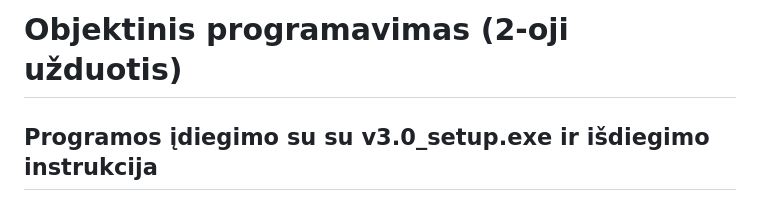
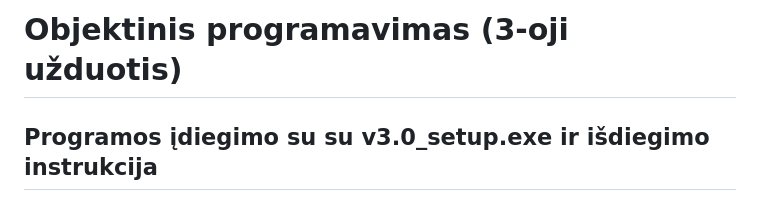
Before and after one commit to eglejaseviciute/oop-3uzduotis, a Markdown page: README.md, the part around the change. GitHub-like rendering.

Commit message:
Patvarkytas README.md failas

```diff
--- a/README.md
+++ b/README.md
@@ -1,4 +1,4 @@
-# Objektinis programavimas (2-oji užduotis)
+# Objektinis programavimas (3-oji užduotis)
 
 ## Programos įdiegimo su su v3.0_setup.exe ir išdiegimo instrukcija
  * ***Įdiegimas:***
```
